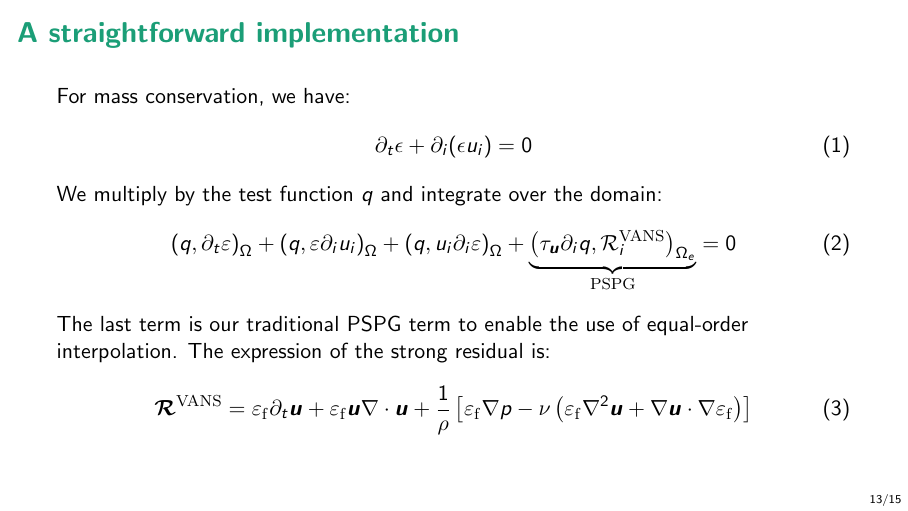
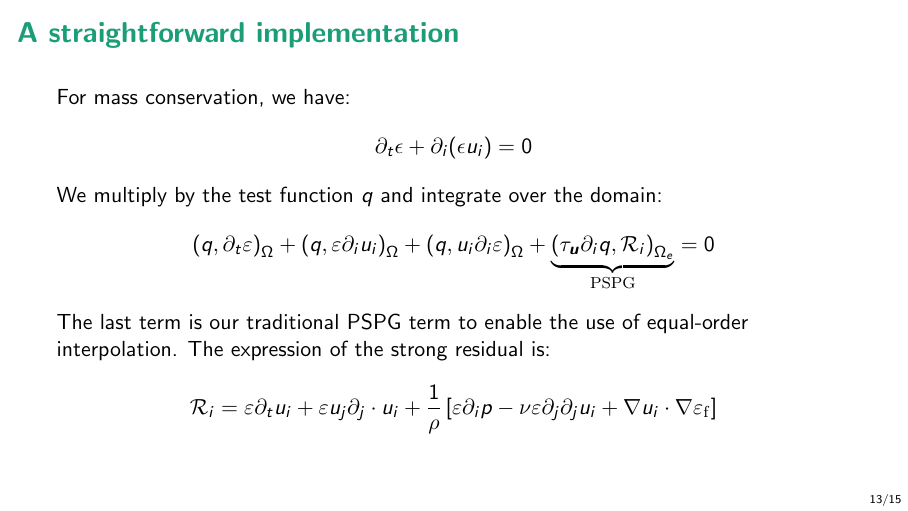
Before and after one commit to chaos-polymtl/ressources, LaTeX slides (volume_averaged_navier_stokes_equations/slides/presentation.tex): page 17 of 21. Compiled offline with pdfLaTeX.

Commit message:
WIP equations

```diff
--- a/volume_averaged_navier_stokes_equations/slides/presentation.tex
+++ b/volume_averaged_navier_stokes_equations/slides/presentation.tex
@@ -402,19 +402,19 @@ These kind of demonstration is something we take for granted, but it is not triv
 
 \begin{frame}{\textbf{A straightforward implementation}}
 For mass conservation, we have:
-\begin{align}
+\begin{align*}
 \partial_t \epsilon + \partial_i (\epsilon u_i) = 0
-\end{align}
+\end{align*}
 We multiply by the test function $q$ and integrate over the domain:
-\begin{align}
-	\pp{q,\partial_t \varepsilon}_\Omega + \pp{q, \varepsilon \partial_i u_i}_\Omega + \pp{q, u_i \partial_i \varepsilon}_\Omega + \underbrace{\pp{\tau_{\vm{u}} \partial_i q, \mathcal{R}_{i}^{\mathrm{VANS}}}_{\Omega_e}}_{\mathrm{PSPG}} = 0
-\end{align}
+\begin{align*}
+	\pp{q,\partial_t \varepsilon}_\Omega + \pp{q, \varepsilon \partial_i u_i}_\Omega + \pp{q, u_i \partial_i \varepsilon}_\Omega + \underbrace{\pp{\tau_{\vm{u}} \partial_i q, \mathcal{R}_{i}}_{\Omega_e}}_{\mathrm{PSPG}} = 0
+\end{align*}
 
 The last term is our traditional PSPG term to enable the use of equal-order interpolation. The expression of the strong residual is:
-\begin{align}
-	\vm{\mathcal{R}}^{\mathrm{VANS}} &= \varepsilon_{\mathrm{f}}\partial_t \vm{u} + \varepsilon_{\mathrm{f}}\vm{u} \nabla \cdot \vm{u}
-	+ \frac{1}{\rho} \bra{\varepsilon_{\mathrm{f}}\nabla p - \nu \pp{\varepsilon_{\mathrm{f}}\nabla^2 \vm{u} + \nabla \vm{u} \cdot \nabla \varepsilon_{\mathrm{f}}} }
-\end{align}
+\begin{align*}
+	\mathcal{R}_{i} &= \varepsilon \partial_t u_i + \varepsilon {u_j} \partial_j \cdot {u_i}
+	+ \frac{1}{\rho} \bra{\varepsilon \partial_i p - \nu \varepsilon \partial_j \partial_j {u_i} + \nabla {u_i} \cdot \nabla \varepsilon_{\mathrm{f}}}
+\end{align*}
 \end{frame}
 
 \section{Another approach}
```
